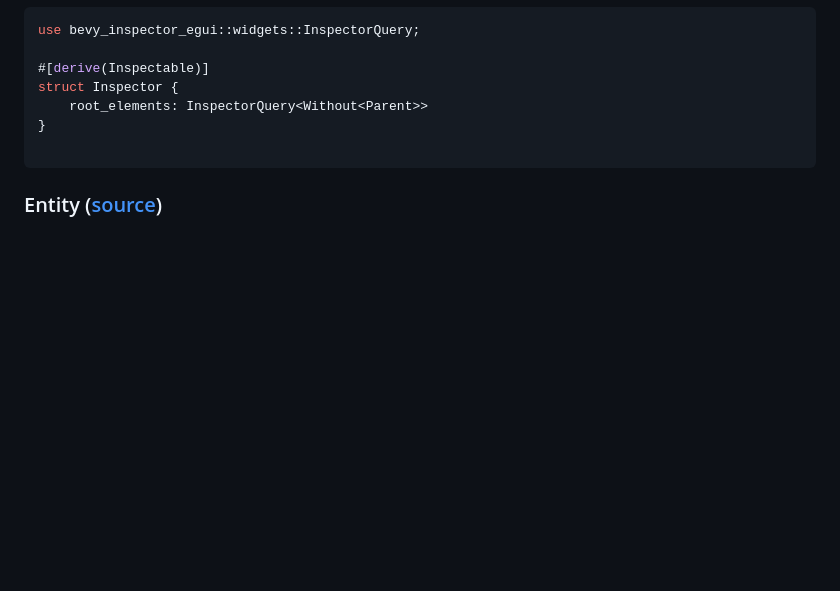
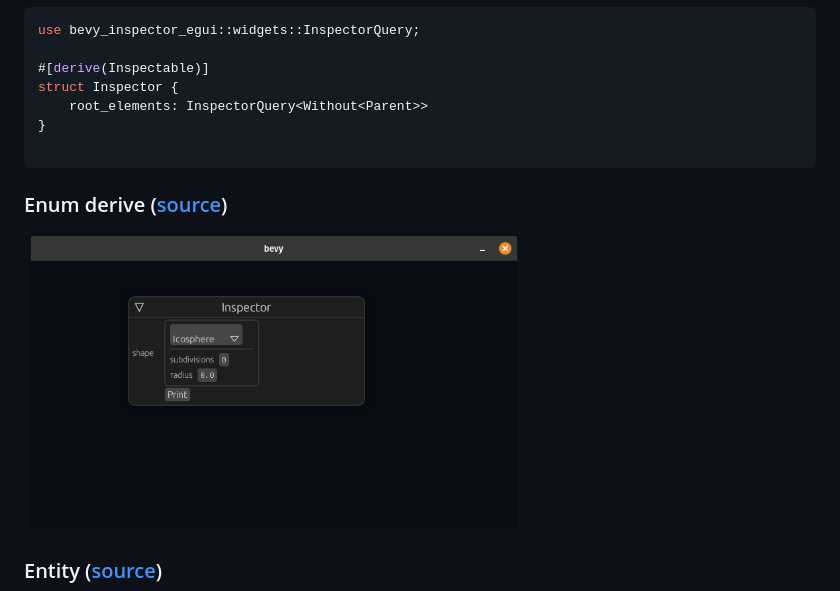
Before and after one commit to jakobhellermann/bevy-inspector-egui, a Markdown page: examples/README.md, the part around the change. Drawn GitHub-style; pictures changed too: docs/examples/enum.png (added); folded sections open; blank space fills up the shorter version.

Commit message:
derive support for enums

````diff
--- a/examples/README.md
+++ b/examples/README.md
@@ -52,6 +52,10 @@ struct Inspector {
 ```
 </details>
 
+### Enum derive ([source](enum.rs))
+<img src="../docs/examples/enum.png" alt="enum example" width="500"/>
+
+
 ### Entity ([source](entity.rs))
 <img src="../docs/examples/entity.png" alt="example" width="500" />
 
````
Also changed, not shown: 3 other files.
